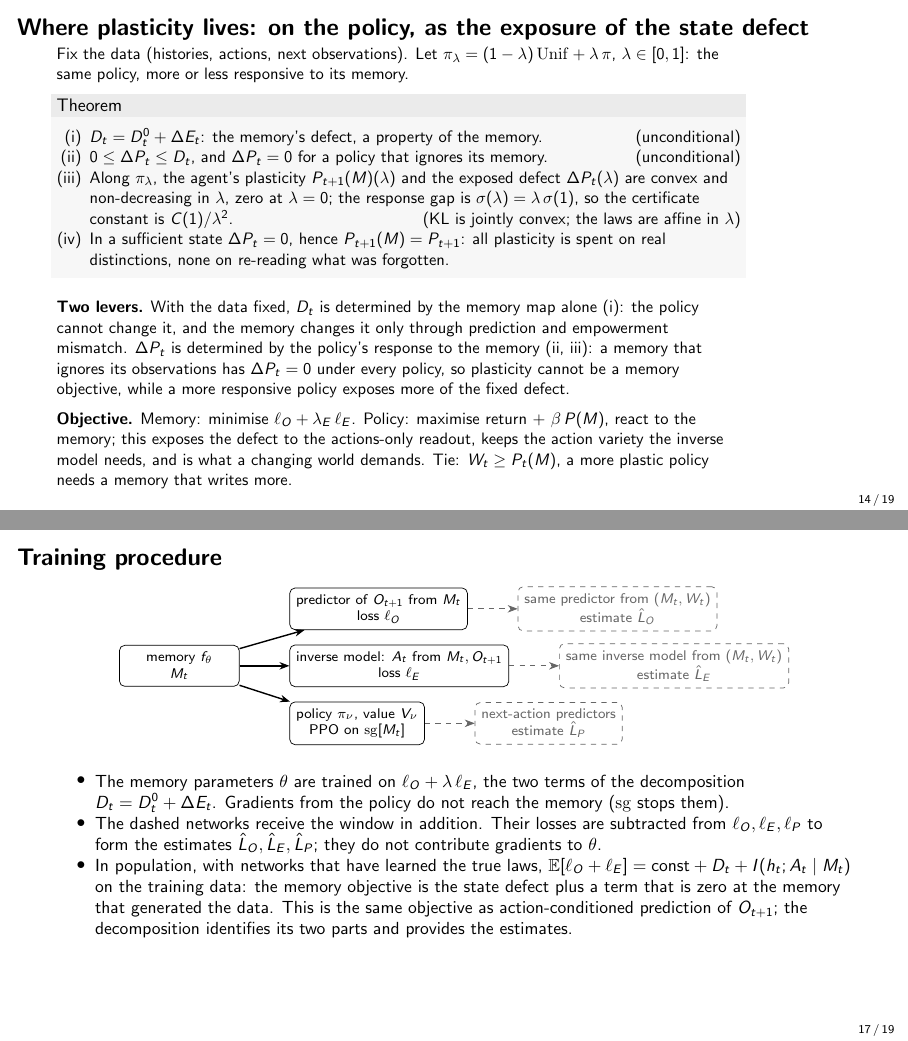
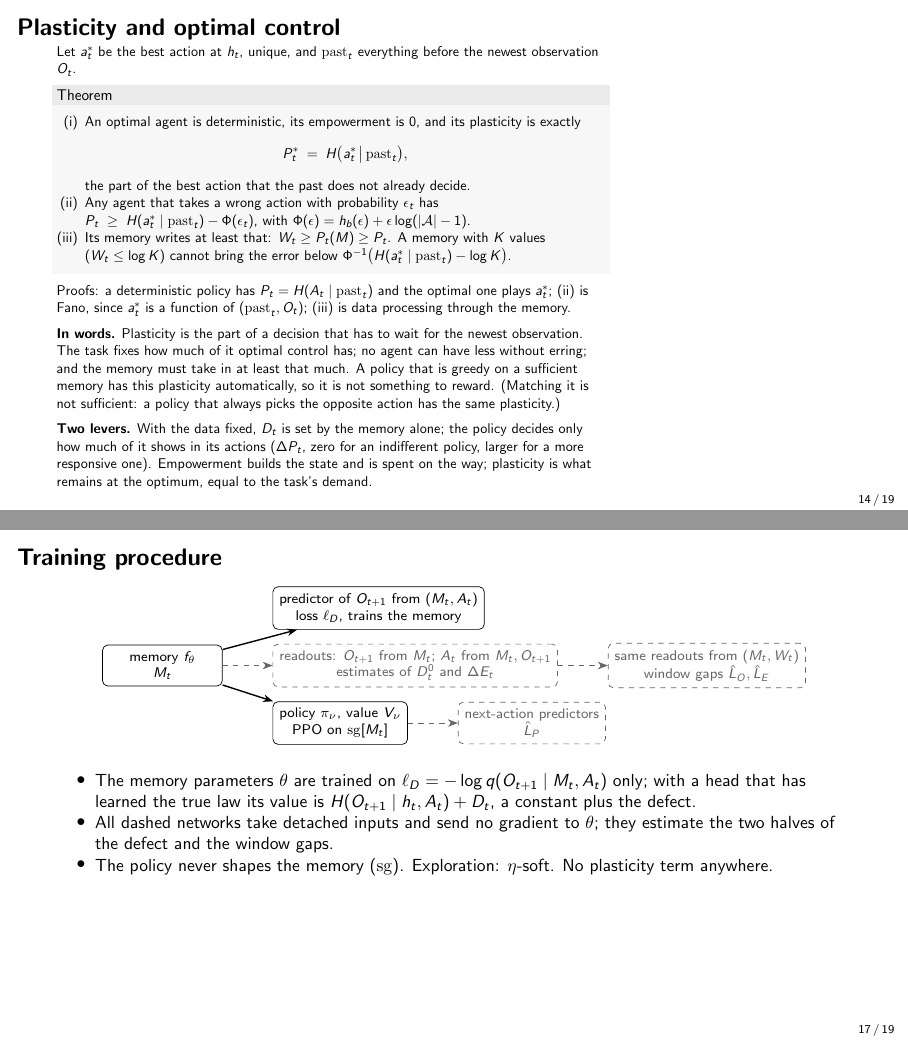
Before and after one commit to Beikewzh/Plasticity_Empowerment_Research_Note, LaTeX slides (slides.tex): pages 14 and 17 of 19, joined at a grey line. Compiled offline with pdfLaTeX.

Commit message:
slides: slide 14 = plasticity and optimal control theorem; training procedure and summary updated to the action-conditioned memory loss; no plasticity term anywhere
Co-Authored-By: Claude Fable 5.1 <noreply@anthropic.com>

```diff
--- a/slides.tex
+++ b/slides.tex
@@ -250,21 +250,26 @@ where $\sigma$ measures how distinctly the agent reacts to the regimes and $\rho
 \end{frame}
 
 % ---------------------------------------------------------------
-\begin{frame}[shrink=12]{Where plasticity lives: on the policy, as the exposure of the state defect}
-Fix the data (histories, actions, next observations). Let $\pi_\lambda = (1-\lambda)\,\mathrm{Unif} + \lambda\,\pi$, $\lambda \in [0,1]$: the same policy, more or less responsive to its memory.
+\begin{frame}[shrink=6]{Plasticity and optimal control}
+Let $a^*_t$ be the best action at $h_t$, unique, and $\mathrm{past}_t$ everything before the newest observation $O_t$.
 \begin{block}{Theorem}
 \begin{enumerate}
-\item[(i)] $D_t = D^0_t + \Delta E_t$: the memory's defect, a property of the memory. \hfill (unconditional)
-\item[(ii)] $0 \le \Delta P_t \le D_t$, and $\Delta P_t = 0$ for a policy that ignores its memory. \hfill (unconditional)
-\item[(iii)] Along $\pi_\lambda$, the agent's plasticity $P_{t+1}(M)(\lambda)$ and the exposed defect $\Delta P_t(\lambda)$ are convex and non-decreasing in $\lambda$, zero at $\lambda = 0$; the response gap is $\sigma(\lambda) = \lambda\,\sigma(1)$, so the certificate constant is $C(1)/\lambda^2$. \hfill (KL is jointly convex; the laws are affine in $\lambda$)
-\item[(iv)] In a sufficient state $\Delta P_t = 0$, hence $P_{t+1}(M) = P_{t+1}$: all plasticity is spent on real distinctions, none on re-reading what was forgotten.
+\item[(i)] An optimal agent is deterministic, its empowerment is $0$, and its plasticity is exactly
+\[
+P^*_t \;=\; H\big(a^*_t \,\big|\, \mathrm{past}_t\big),
+\]
+the part of the best action that the past does not already decide.
+\item[(ii)] Any agent that takes a wrong action with probability $\epsilon_t$ has $P_t \;\ge\; H(a^*_t \mid \mathrm{past}_t) - \Phi(\epsilon_t)$, with $\Phi(\epsilon) = h_b(\epsilon) + \epsilon \log(|\mathcal{A}| - 1)$.
+\item[(iii)] Its memory writes at least that: $W_t \ge P_t(M) \ge P_t$. A memory with $K$ values ($W_t \le \log K$) cannot bring the error below $\Phi^{-1}\big(H(a^*_t \mid \mathrm{past}_t) - \log K\big)$.
 \end{enumerate}
 \end{block}
-\medskip
-\textbf{Two levers.} With the data fixed, $D_t$ is determined by the memory map alone (i): the policy cannot change it, and the memory changes it only through prediction and empowerment mismatch. $\Delta P_t$ is determined by the policy's response to the memory (ii, iii): a memory that ignores its observations has $\Delta P_t = 0$ under every policy, so plasticity cannot be a memory objective, while a more responsive policy exposes more of the fixed defect.
+Proofs: a deterministic policy has $P_t = H(A_t \mid \mathrm{past}_t)$ and the optimal one plays $a^*_t$; (ii) is Fano, since $a^*_t$ is a function of $(\mathrm{past}_t, O_t)$; (iii) is data processing through the memory.
 
 \medskip
-\textbf{Objective.} Memory: minimise $\ell_O + \lambda_E\,\ell_E$. Policy: maximise return $+\ \beta\,P(M)$, react to the memory; this exposes the defect to the actions-only readout, keeps the action variety the inverse model needs, and is what a changing world demands. Tie: $W_t \ge P_t(M)$, a more plastic policy needs a memory that writes more.
+\textbf{In words.} Plasticity is the part of a decision that has to wait for the newest observation. The task fixes how much of it optimal control has; no agent can have less without erring; and the memory must take in at least that much. A policy that is greedy on a sufficient memory has this plasticity automatically, so it is not something to reward. (Matching it is not sufficient: a policy that always picks the opposite action has the same plasticity.)
+
+\medskip
+\textbf{Two levers.} With the data fixed, $D_t$ is set by the memory alone; the policy decides only how much of it shows in its actions ($\Delta P_t$, zero for an indifferent policy, larger for a more responsive one). Empowerment builds the state and is spent on the way; plasticity is what remains at the optimum, equal to the task's demand.
 \end{frame}
 
 % ---------------------------------------------------------------
@@ -314,20 +319,19 @@ Cost. The memory itself is trained without any second network (the window networ
   box/.style={draw, rounded corners=3pt, minimum height=7mm, minimum width=24mm, align=center, font=\scriptsize},
   dim/.style={box, dashed, draw=black!60, text=black!60}]
 \node[box] (mem) {memory $f_\theta$\\ $M_t$};
-\node[box, above right=of mem] (ho) {predictor of $O_{t+1}$ from $M_t$\\ loss $\ell_O$};
-\node[box, right=of mem] (he) {inverse model: $A_t$ from $M_t, O_{t+1}$\\ loss $\ell_E$};
+\node[box, above right=of mem] (hd) {predictor of $O_{t+1}$ from $(M_t, A_t)$\\ loss $\ell_D$, trains the memory};
+\node[dim, right=of mem] (ho) {readouts: $O_{t+1}$ from $M_t$; $A_t$ from $M_t, O_{t+1}$\\ estimates of $D^0_t$ and $\Delta E_t$};
 \node[box, below right=of mem] (pi) {policy $\pi_\nu$, value $V_\nu$\\ PPO on $\sg[M_t]$};
-\node[dim, right=of ho] (hop) {same predictor from $(M_t, W_t)$\\ estimate $\hat L_O$};
-\node[dim, right=of he] (hep) {same inverse model from $(M_t, W_t)$\\ estimate $\hat L_E$};
-\node[dim, right=of pi] (hp) {next-action predictors\\ estimate $\hat L_P$};
-\draw[->, thick] (mem) -- (ho); \draw[->, thick] (mem) -- (he); \draw[->, thick] (mem) -- (pi);
-\draw[->, dashed, black!60] (ho) -- (hop); \draw[->, dashed, black!60] (he) -- (hep); \draw[->, dashed, black!60] (pi) -- (hp);
+\node[dim, right=of ho] (hop) {same readouts from $(M_t, W_t)$\\ window gaps $\hat L_O, \hat L_E$};
+\node[dim, right=of pi] (hp) {next-action predictors\\ $\hat L_P$};
+\draw[->, thick] (mem) -- (hd); \draw[->, dashed, black!60] (mem) -- (ho); \draw[->, thick] (mem) -- (pi);
+\draw[->, dashed, black!60] (ho) -- (hop); \draw[->, dashed, black!60] (pi) -- (hp);
 \end{tikzpicture}
 \end{center}
 \begin{itemize}\small
-\item The memory parameters $\theta$ are trained on $\ell_O + \lambda\,\ell_E$, the two terms of the decomposition $D_t = D^0_t + \dE_t$. Gradients from the policy do not reach the memory ($\sg$ stops them).
-\item The dashed networks receive the window in addition. Their losses are subtracted from $\ell_O, \ell_E, \ell_P$ to form the estimates $\hat L_O, \hat L_E, \hat L_P$; they do not contribute gradients to $\theta$.
-\item In population, with networks that have learned the true laws, $\E[\ell_O + \ell_E] = \text{const} + D_t + I(h_t; A_t \mid M_t)$ on the training data: the memory objective is the state defect plus a term that is zero at the memory that generated the data. This is the same objective as action-conditioned prediction of $O_{t+1}$; the decomposition identifies its two parts and provides the estimates.
+\item The memory parameters $\theta$ are trained on $\ell_D = -\log q(O_{t+1} \mid M_t, A_t)$ only; with a head that has learned the true law its value is $H(O_{t+1} \mid h_t, A_t) + D_t$, a constant plus the defect.
+\item All dashed networks take detached inputs and send no gradient to $\theta$; they estimate the two halves of the defect and the window gaps.
+\item The policy never shapes the memory ($\sg$). Exploration: $\eta$-soft. No plasticity term anywhere.
 \end{itemize}
 \end{frame}
 
```
Also changed, not shown: slides.tex (2 more changed lines).
